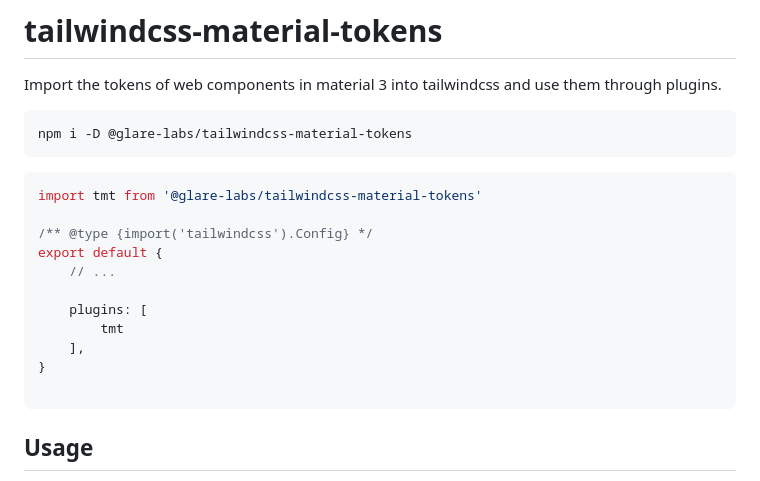
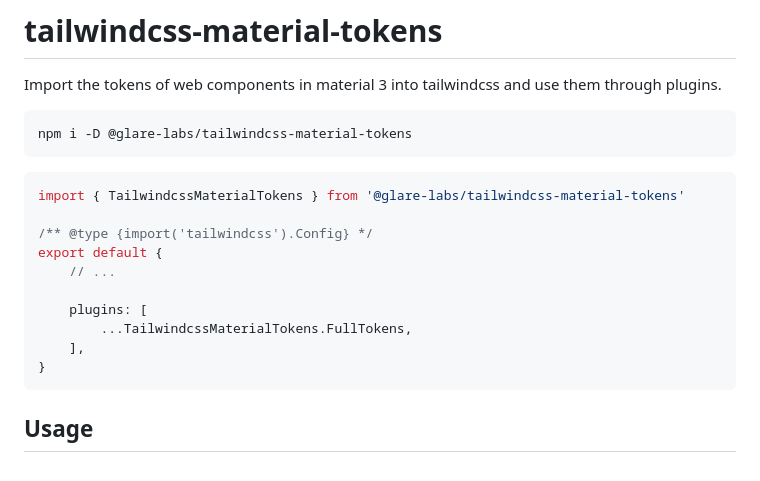
Before and after one commit to glare-labs/tailwindcss-material-tokens, a Markdown page: README.md, the part around the change. GitHub-like rendering.

Commit message:
chore(docs): update readme

````diff
--- a/README.md
+++ b/README.md
@@ -7,17 +7,16 @@ npm i -D @glare-labs/tailwindcss-material-tokens
 ```
 
 ```javascript
-import tmt from '@glare-labs/tailwindcss-material-tokens'
+import { TailwindcssMaterialTokens } from '@glare-labs/tailwindcss-material-tokens'
 
 /** @type {import('tailwindcss').Config} */
 export default {
     // ...
 
     plugins: [
-        tmt
+        ...TailwindcssMaterialTokens.FullTokens,
     ],
 }
-
 ```
 
 ## Usage
````
